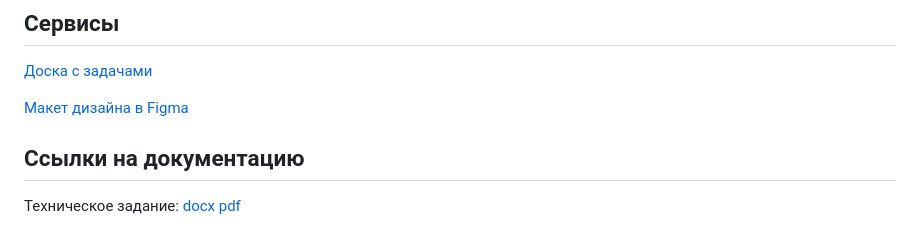
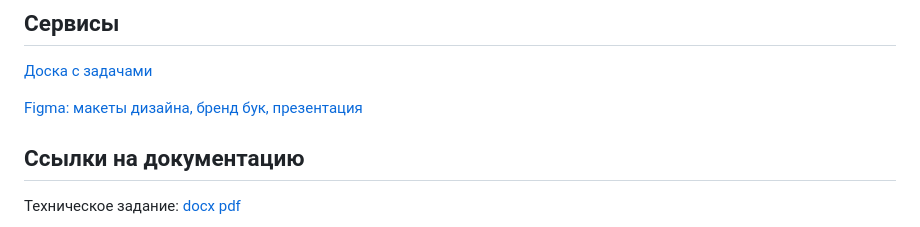
Before and after one commit to AlexanderLaptev/Taskbench, a Markdown page: README.md, the part around the change. Rendered like a GitHub page.

Commit message:
update figma description in readme.md

```diff
--- a/README.md
+++ b/README.md
@@ -19,7 +19,7 @@
 
 [Доска с задачами](https://github.com/users/AlexanderLaptev/projects/7/views/1?layout=board)
 
-[Макет дизайна в Figma](https://www.figma.com/design/Wext8fQzsVZBAXFbF3HLTN/Workbench?node-id=20-2&t=1kTXWQMkqR80e3Zm-1)
+[Figma: макеты дизайна, бренд бук, презентация](https://www.figma.com/design/Wext8fQzsVZBAXFbF3HLTN/Workbench?node-id=20-2&t=1kTXWQMkqR80e3Zm-1)
 
 ## Ссылки на документацию
 
```
